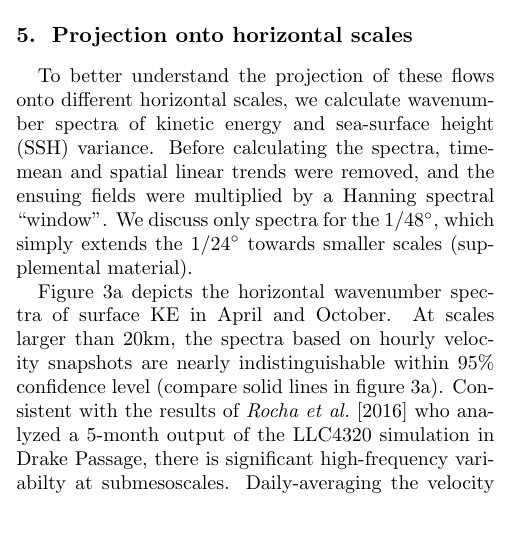
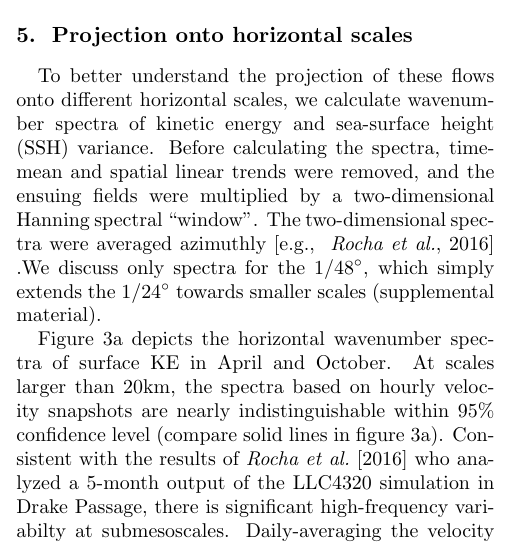
Before and after one commit to cesar-rocha/UpperOceanSeasonality, a LaTeX document (writeup/rocha_etal.tex): part of one column of page 4 of 13, cut so that both start at the same text, the shorter picture padded with empty space. Compiled offline with pdfLaTeX.

Commit message:
Adds small technical detail

```diff
--- a/writeup/rocha_etal.tex
+++ b/writeup/rocha_etal.tex
@@ -440,8 +440,8 @@ consistent with linear inertia-gravity waves.
 To better understand the projection of these flows onto different horizontal
 scales, we calculate wavenumber spectra of kinetic energy and sea-surface height
 (SSH) variance.  Before calculating the spectra, time-mean and spatial linear
-trends were removed, and the ensuing fields were multiplied by a Hanning spectral ``window''.
-We discuss only spectra for the 1/48$^\circ$, which simply extends the 1/24$^\circ$
+trends were removed, and the ensuing fields were multiplied by a two-dimensional Hanning spectral ``window''.
+The two-dimensional spectra were averaged azimuthly \citep[e.g., ][]{rocha_etal2016} .We discuss only spectra for the 1/48$^\circ$, which simply extends the 1/24$^\circ$
 towards smaller scales (supplemental material).
 
 Figure \ref{fig3}a depicts the horizontal wavenumber spectra of surface KE in
```
